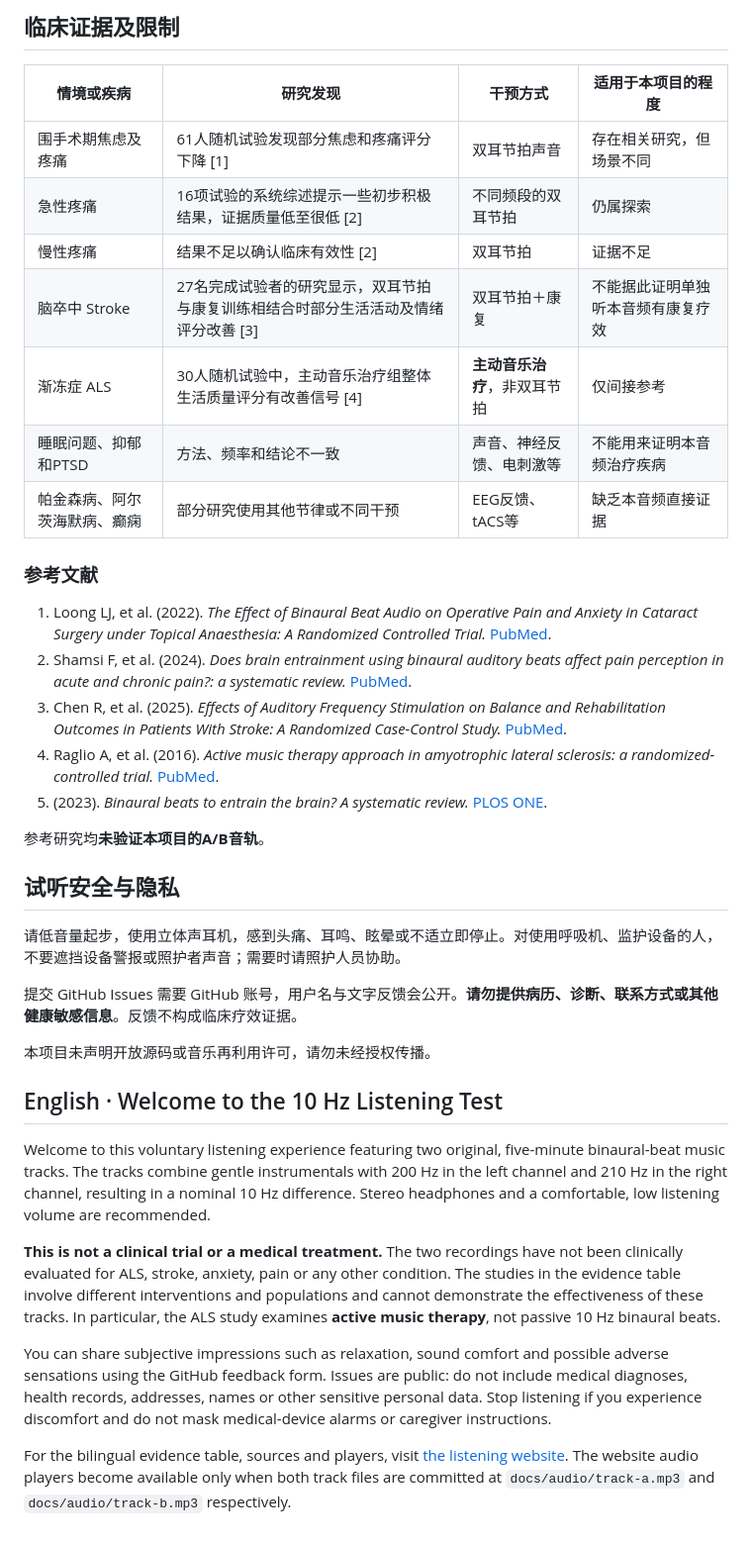
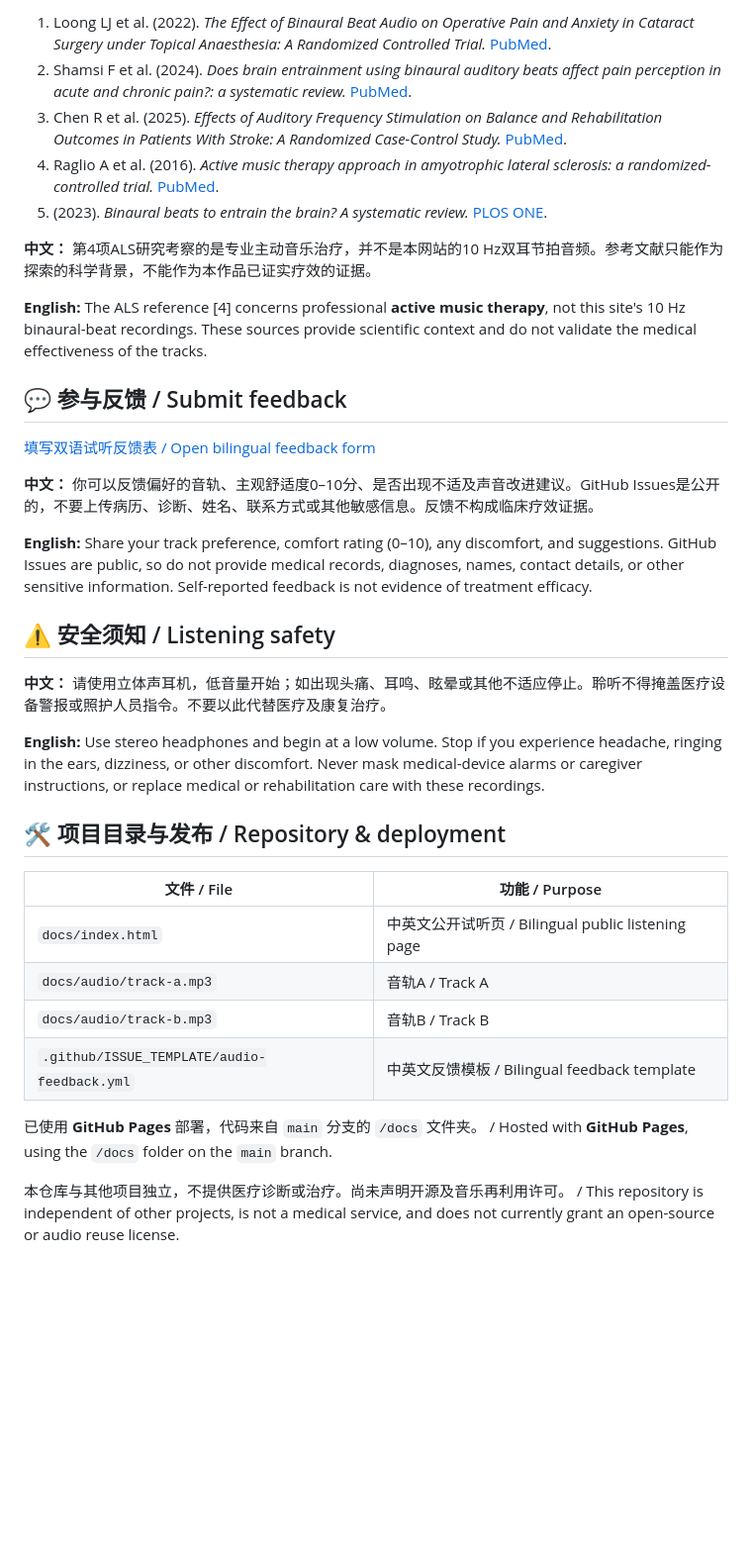
Before and after one commit to savvy200/alpha-listening-test, a Markdown page: README.md, the part around one of its changes. Shown at 99% size. Drawn GitHub-style; blank space fills up the shorter version.

Commit message:
Make repository homepage fully bilingual including medical evidence table

```diff
--- a/README.md
+++ b/README.md
@@ -27,40 +35,37 @@
 
-## 临床证据及限制
-
-| 情境或疾病 | 研究发现 | 干预方式 | 适用于本项目的程度 |
-|---|---|---|---|
-| 围手术期焦虑及疼痛 | 61人随机试验发现部分焦虑和疼痛评分下降 [1] | 双耳节拍声音 | 存在相关研究，但场景不同 |
-| 急性疼痛 | 16项试验的系统综述提示一些初步积极结果，证据质量低至很低 [2] | 不同频段的双耳节拍 | 仍属探索 |
-| 慢性疼痛 | 结果不足以确认临床有效性 [2] | 双耳节拍 | 证据不足 |
-| 脑卒中 Stroke | 27名完成试验者的研究显示，双耳节拍与康复训练相结合时部分生活活动及情绪评分改善 [3] | 双耳节拍＋康复 | 不能据此证明单独听本音频有康复疗效 |
-| 渐冻症 ALS | 30人随机试验中，主动音乐治疗组整体生活质量评分有改善信号 [4] | **主动音乐治疗**，非双耳节拍 | 仅间接参考 |
-| 睡眠问题、抑郁和PTSD | 方法、频率和结论不一致 | 声音、神经反馈、电刺激等 | 不能用来证明本音频治疗疾病 |
-| 帕金森病、阿尔茨海默病、癫痫 | 部分研究使用其他节律或不同干预 | EEG反馈、tACS等 | 缺乏本音频直接证据 |
-
-### 参考文献
-
-1. Loong LJ, et al. (2022). *The Effect of Binaural Beat Audio on Operative Pain and Anxiety in Cataract Surgery under Topical Anaesthesia: A Randomized Controlled Trial.* [PubMed](https://pubmed.ncbi.nlm.nih.gov/36011825/).
-2. Shamsi F, et al. (2024). *Does brain entrainment using binaural auditory beats affect pain perception in acute and chronic pain?: a systematic review.* [PubMed](https://pubmed.ncbi.nlm.nih.gov/38216943/).
-3. Chen R, et al. (2025). *Effects of Auditory Frequency Stimulation on Balance and Rehabilitation Outcomes in Patients With Stroke: A Randomized Case-Control Study.* [PubMed](https://pubmed.ncbi.nlm.nih.gov/40621706/).
-4. Raglio A, et al. (2016). *Active music therapy approach in amyotrophic lateral sclerosis: a randomized-controlled trial.* [PubMed](https://pubmed.ncbi.nlm.nih.gov/27437724/).
+1. Loong LJ et al. (2022). *The Effect of Binaural Beat Audio on Operative Pain and Anxiety in Cataract Surgery under Topical Anaesthesia: A Randomized Controlled Trial.* [PubMed](https://pubmed.ncbi.nlm.nih.gov/36011825/).
+2. Shamsi F et al. (2024). *Does brain entrainment using binaural auditory beats affect pain perception in acute and chronic pain?: a systematic review.* [PubMed](https://pubmed.ncbi.nlm.nih.gov/38216943/).
+3. Chen R et al. (2025). *Effects of Auditory Frequency Stimulation on Balance and Rehabilitation Outcomes in Patients With Stroke: A Randomized Case-Control Study.* [PubMed](https://pubmed.ncbi.nlm.nih.gov/40621706/).
+4. Raglio A et al. (2016). *Active music therapy approach in amyotrophic lateral sclerosis: a randomized-controlled trial.* [PubMed](https://pubmed.ncbi.nlm.nih.gov/27437724/).
 5. (2023). *Binaural beats to entrain the brain? A systematic review.* [PLOS ONE](https://doi.org/10.1371/journal.pone.0286023).
 
-参考研究均**未验证本项目的A/B音轨**。
+**中文：** 第4项ALS研究考察的是专业主动音乐治疗，并不是本网站的10 Hz双耳节拍音频。参考文献只能作为探索的科学背景，不能作为本作品已证实疗效的证据。
 
-## 试听安全与隐私
+**English:** The ALS reference [4] concerns professional **active music therapy**, not this site's 10 Hz binaural-beat recordings. These sources provide scientific context and do not validate the medical effectiveness of the tracks.
 
-请低音量起步，使用立体声耳机，感到头痛、耳鸣、眩晕或不适立即停止。对使用呼吸机、监护设备的人，不要遮挡设备警报或照护者声音；需要时请照护人员协助。
+## 💬 参与反馈 / Submit feedback
 
-提交 GitHub Issues 需要 GitHub 账号，用户名与文字反馈会公开。**请勿提供病历、诊断、联系方式或其他健康敏感信息**。反馈不构成临床疗效证据。
+[填写双语试听反馈表 / Open bilingual feedback form](https://github.com/savvy200/alpha-listening-test/issues/new?template=audio-feedback.yml)
 
-本项目未声明开放源码或音乐再利用许可，请勿未经授权传播。
+**中文：** 你可以反馈偏好的音轨、主观舒适度0–10分、是否出现不适及声音改进建议。GitHub Issues是公开的，不要上传病历、诊断、姓名、联系方式或其他敏感信息。反馈不构成临床疗效证据。
 
-## English · Welcome to the 10 Hz Listening Test
+**English:** Share your track preference, comfort rating (0–10), any discomfort, and suggestions. GitHub Issues are public, so do not provide medical records, diagnoses, names, contact details, or other sensitive information. Self-reported feedback is not evidence of treatment efficacy.
 
-Welcome to this voluntary listening experience featuring two original, five-minute binaural-beat music tracks. The tracks combine gentle instrumentals with 200 Hz in the left channel and 210 Hz in the right channel, resulting in a nominal 10 Hz difference. Stereo headphones and a comfortable, low listening volume are recommended.
+## ⚠️ 安全须知 / Listening safety
 
-**This is not a clinical trial or a medical treatment.** The two recordings have not been clinically evaluated for ALS, stroke, anxiety, pain or any other condition. The studies in the evidence table involve different interventions and populations and cannot demonstrate the effectiveness of these tracks. In particular, the ALS study examines **active music therapy**, not passive 10 Hz binaural beats.
+**中文：** 请使用立体声耳机，低音量开始；如出现头痛、耳鸣、眩晕或其他不适应停止。聆听不得掩盖医疗设备警报或照护人员指令。不要以此代替医疗及康复治疗。
 
-You can share subjective impressions such as relaxation, sound comfort and possible adverse sensations using the GitHub feedback form. Issues are public: do not include medical diagnoses, health records, addresses, names or other sensitive personal data. Stop listening if you experience discomfort and do not mask medical-device alarms or caregiver instructions.
+**English:** Use stereo headphones and begin at a low volume. Stop if you experience headache, ringing in the ears, dizziness, or other discomfort. Never mask medical-device alarms or caregiver instructions, or replace medical or rehabilitation care with these recordings.
 
-For the bilingual evidence table, sources and players, visit [the listening website](https://savvy200.github.io/alpha-listening-test/). The website audio players become available only when both track files are committed at `docs/audio/track-a.mp3` and `docs/audio/track-b.mp3` respectively.
+## 🛠️ 项目目录与发布 / Repository & deployment
+
+| 文件 / File | 功能 / Purpose |
+|---|---|
+| `docs/index.html` | 中英文公开试听页 / Bilingual public listening page |
+| `docs/audio/track-a.mp3` | 音轨A / Track A |
+| `docs/audio/track-b.mp3` | 音轨B / Track B |
+| `.github/ISSUE_TEMPLATE/audio-feedback.yml` | 中英文反馈模板 / Bilingual feedback template |
+
+已使用 **GitHub Pages** 部署，代码来自 `main` 分支的 `/docs` 文件夹。 / Hosted with **GitHub Pages**, using the `/docs` folder on the `main` branch.
+
+本仓库与其他项目独立，不提供医疗诊断或治疗。尚未声明开源及音乐再利用许可。 / This repository is independent of other projects, is not a medical service, and does not currently grant an open-source or audio reuse license.
```
Also changed, not shown: other parts of README.md (+22 -14 lines).
